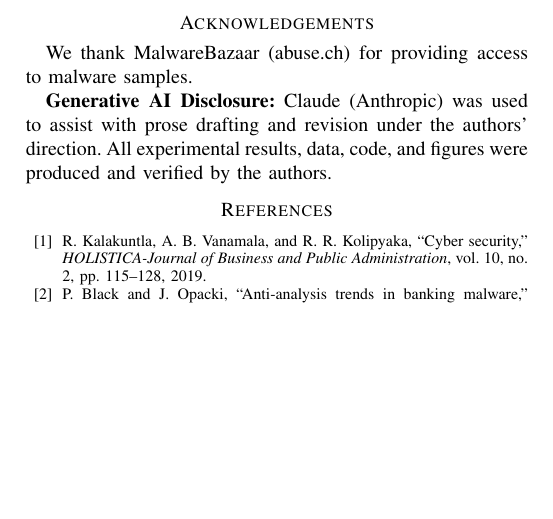
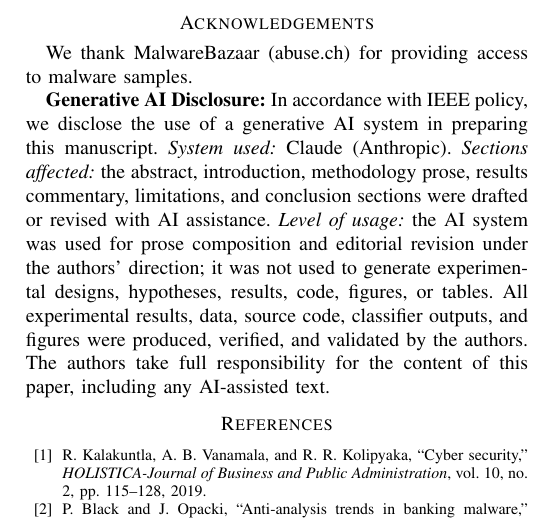
Before and after one commit to Fabiha-9876/PE-feature-reduction-time, a LaTeX paper (Overleaf_Paper/Overleaf_Paper/main.tex): part of page 6 of 6, cut so that both start at the same text, the shorter picture padded with empty space. Compiled offline with pdfLaTeX.

Commit message:
Update Generative AI Disclosure to comply with IEEE policy
ICCIT 2026 defers to IEEE's plagiarism and publication ethics
policies. IEEE requires AI-disclosure statements to identify:
(1) the AI system used, (2) the specific sections affected, and
(3) the level of usage.

Rewrote the disclosure paragraph in the Acknowledgements section
to meet all three requirements. Also added an explicit
authors-take-full-responsibility statement (matches IEEE's
prohibition on listing AI as an author).

Co-Authored-By: Claude Opus 4.7 (1M context) <noreply@anthropic.com>

```diff
--- a/Overleaf_Paper/Overleaf_Paper/main.tex
+++ b/Overleaf_Paper/Overleaf_Paper/main.tex
@@ -379,7 +379,7 @@ We presented a measurement study of header-only PE-feature extraction. Our pipel
 \section*{Acknowledgements}
 We thank MalwareBazaar (abuse.ch) for providing access to malware samples.
 
-\textbf{Generative AI Disclosure:} Claude (Anthropic) was used to assist with prose drafting and revision under the authors' direction. All experimental results, data, code, and figures were produced and verified by the authors.
+\textbf{Generative AI Disclosure:} In accordance with IEEE policy, we disclose the use of a generative AI system in preparing this manuscript. \textit{System used:} Claude (Anthropic). \textit{Sections affected:} the abstract, introduction, methodology prose, results commentary, limitations, and conclusion sections were drafted or revised with AI assistance. \textit{Level of usage:} the AI system was used for prose composition and editorial revision under the authors' direction; it was not used to generate experimental designs, hypotheses, results, code, figures, or tables. All experimental results, data, source code, classifier outputs, and figures were produced, verified, and validated by the authors. The authors take full responsibility for the content of this paper, including any AI-assisted text.
 
 % References
 %--------------------------------------------------------------------
```
Also changed, not shown: Overleaf_Paper/Overleaf_Paper/main.pdf.
